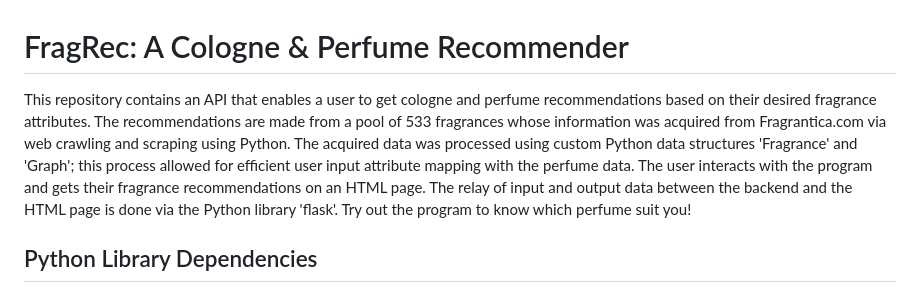
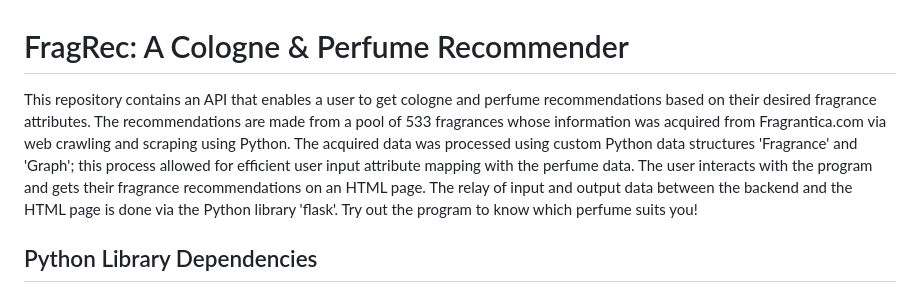
Before and after one commit to sachit-krishnan/FragRec, a Markdown page: README.md, the part around the change. Rendered like a GitHub page.

```diff
--- a/README.md
+++ b/README.md
@@ -1,5 +1,5 @@
 # FragRec: A Cologne & Perfume Recommender
-This repository contains an API that enables a user to get cologne and perfume recommendations based on their desired fragrance attributes. The recommendations are made from a pool of 533 fragrances whose information was acquired from Fragrantica.com via web crawling and scraping using Python. The acquired data was processed using custom Python data structures 'Fragrance' and 'Graph'; this process allowed for efficient user input attribute mapping with the perfume data. The user interacts with the program and gets their fragrance recommendations on an HTML page. The relay of input and output data between the backend and the HTML page is done via the Python library 'flask'. Try out the program to know which perfume suit you!
+This repository contains an API that enables a user to get cologne and perfume recommendations based on their desired fragrance attributes. The recommendations are made from a pool of 533 fragrances whose information was acquired from Fragrantica.com via web crawling and scraping using Python. The acquired data was processed using custom Python data structures 'Fragrance' and 'Graph'; this process allowed for efficient user input attribute mapping with the perfume data. The user interacts with the program and gets their fragrance recommendations on an HTML page. The relay of input and output data between the backend and the HTML page is done via the Python library 'flask'. Try out the program to know which perfume suits you!
 
 ## Python Library Dependencies
 - flask
```
